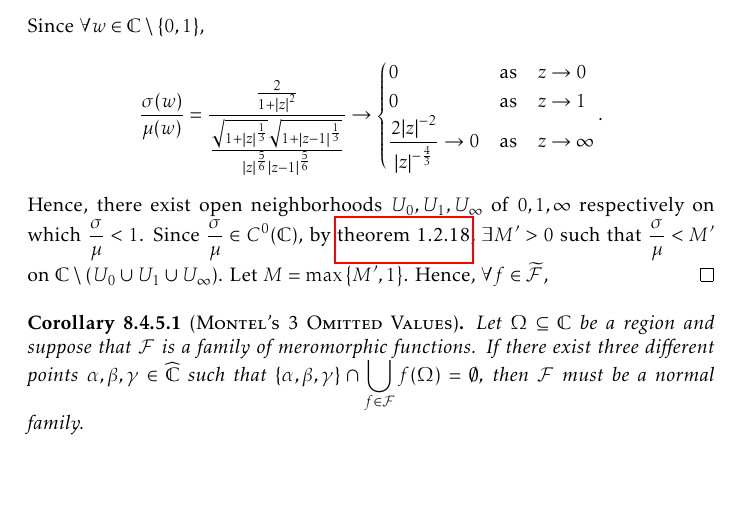
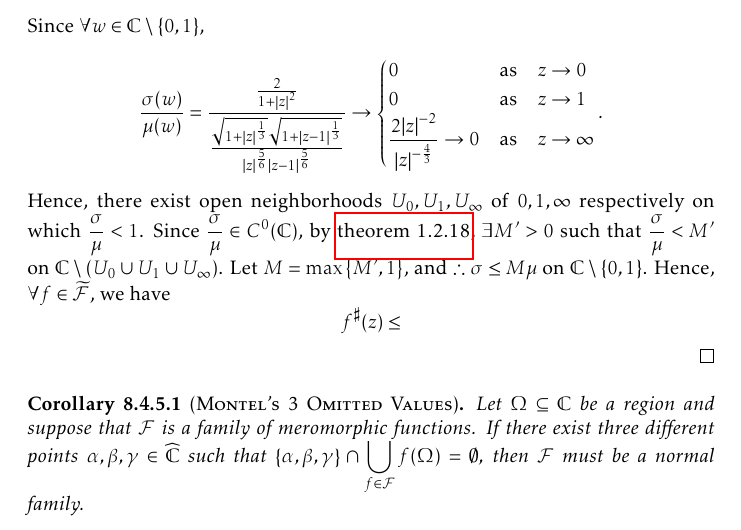
Before and after one commit to slipperking/complex-analysis-latex, a LaTeX document (main.tex): part of page 190 of 202, cut so that both start at the same text, the shorter picture padded with empty space. Compiled offline with pdfLaTeX.

Commit message:
overleaf_to_git (Mon Sep 29 18:43:35 2025 -0700): update main.tex from r22435 to r22436

```diff
--- a/main.tex
+++ b/main.tex
@@ -4199,7 +4199,7 @@ Montel's Theorem for holomorphically normal families in \cref{thm:montel} can be
         \frac{2\abs{z}^{-2}}{\abs{z}^{-\frac43}}\to0&\qq*{as}z\to\infty
     \end{cases}.\]
     Hence, there exist open neighborhoods \(U_0,U_1,U_\infty\) of \(0,1,\infty\) respectively on which \(\frac\sigma\mu<1\). Since \(\frac{\sigma}{\mu}\in C^0(\mathbb{C})\),
-    by \cref{thm:continuousfunctionboundedoncompact}, \(\exists M'>0\) such that \(\frac{\sigma}{\mu}<M'\) on \(\mathbb{C}\setminus\qty(U_0\cup U_1\cup U_\infty)\). Let \(M=\max\qty{M',1}\). Hence, \(\forall f\in\widetilde{\mathcal{F}}\),
+    by \cref{thm:continuousfunctionboundedoncompact}, \(\exists M'>0\) such that \(\frac{\sigma}{\mu}<M'\) on \(\mathbb{C}\setminus\qty(U_0\cup U_1\cup U_\infty)\). Let \(M=\max\qty{M',1}\), and \(\therefore \sigma\leq M\mu\) on \(\mathbb{C}\setminus\qty{0,1}\). Hence, \(\forall f\in\widetilde{\mathcal{F}}\), we have \[f^\sharp(z)\leq\]
 \end{proof}
 \begin{corollary}[\textsc{Montel's 3 Omitted Values}]
     Let \(\Omega\subseteq\mathbb{C}\) be a region and suppose that \(\mathcal{F}\) is a family of meromorphic functions. If there exist three different points \(\alpha,\beta,\gamma\in\extcomplex\) such that \(\qty{\alpha,\beta,\gamma}\cap\bigcup_{f\in\mathcal{F}}f(\Omega)=\emptyset\), then \(\mathcal{F}\) must be a normal family.
```
